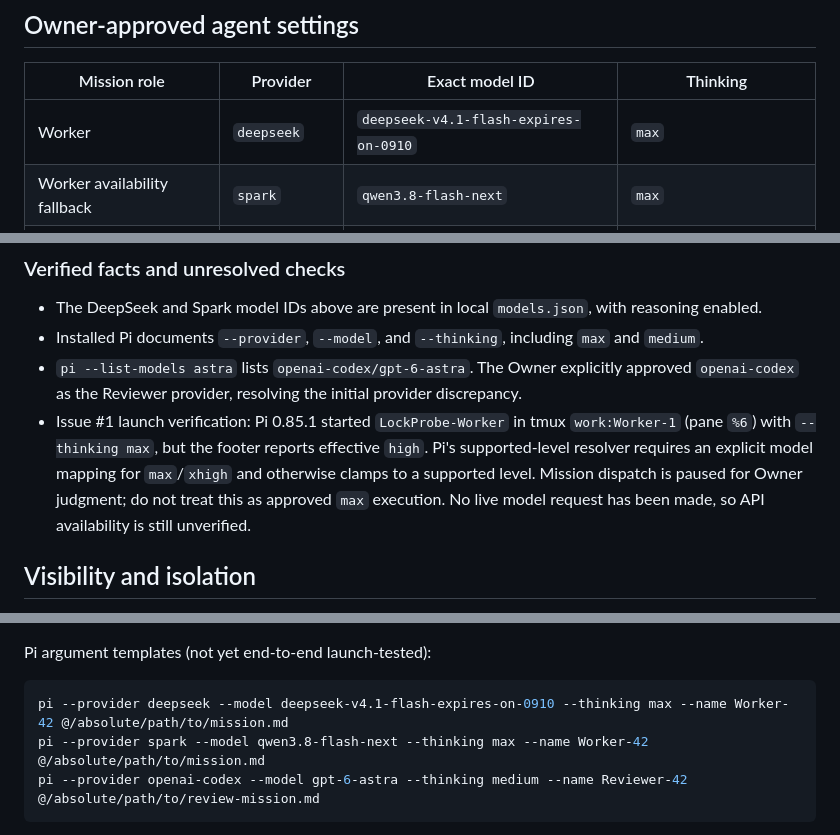
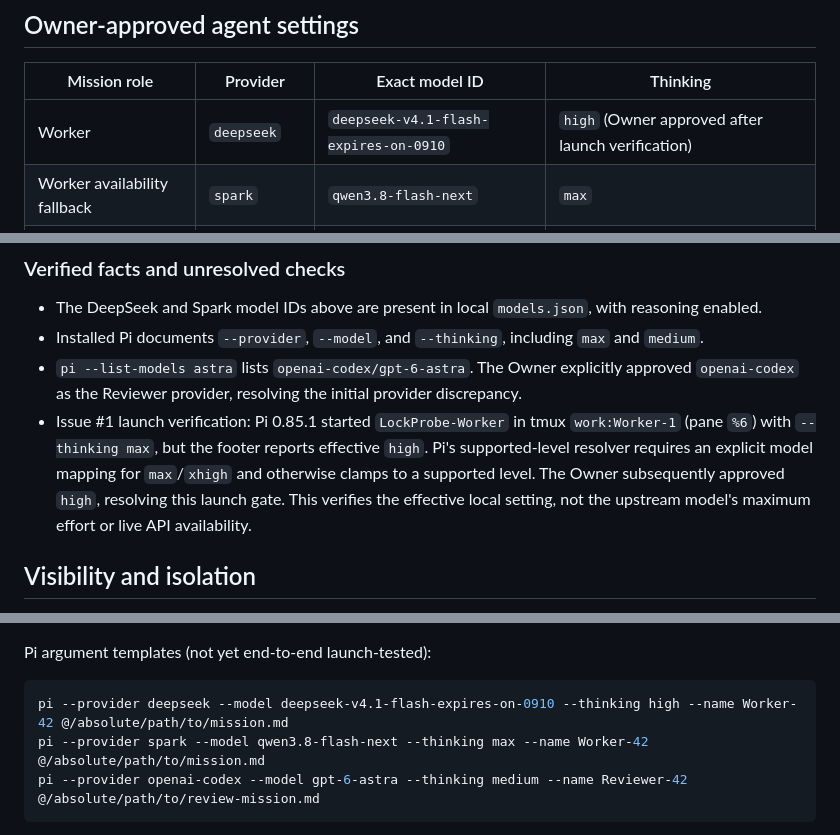
Before and after one commit to code2hack/EyeBrowse, a Markdown page: DEV.md, 3 parts joined by grey strips. GitHub-like rendering.

Commit message:
Manager: EyeBrowse-Manager — docs: approve high thinking for DeepSeek Workers

````diff
--- a/DEV.md
+++ b/DEV.md
@@ -13,7 +13,7 @@ Manager-owned article. Initial preferences recorded with explicit Project Owner
 
 | Mission role | Provider | Exact model ID | Thinking |
 | --- | --- | --- | --- |
-| Worker | `deepseek` | `deepseek-v4.1-flash-expires-on-0910` | `max` |
+| Worker | `deepseek` | `deepseek-v4.1-flash-expires-on-0910` | `high` (Owner approved after launch verification) |
 | Worker availability fallback | `spark` | `qwen3.8-flash-next` | `max` |
 | Reviewer | `openai-codex` | `gpt-6-astra` | `medium`; `max` for hard bugs |
 
@@ -28,7 +28,7 @@ Configuration is local to `~/.pi/agent/models.json`. Never copy credentials into
 - The DeepSeek and Spark model IDs above are present in local `models.json`, with reasoning enabled.
 - Installed Pi documents `--provider`, `--model`, and `--thinking`, including `max` and `medium`.
 - `pi --list-models astra` lists `openai-codex/gpt-6-astra`. The Owner explicitly approved `openai-codex` as the Reviewer provider, resolving the initial provider discrepancy.
-- Issue #1 launch verification: Pi 0.85.1 started `LockProbe-Worker` in tmux `work:Worker-1` (pane `%6`) with `--thinking max`, but the footer reports effective `high`. Pi's supported-level resolver requires an explicit model mapping for `max`/`xhigh` and otherwise clamps to a supported level. Mission dispatch is paused for Owner judgment; do not treat this as approved `max` execution. No live model request has been made, so API availability is still unverified.
+- Issue #1 launch verification: Pi 0.85.1 started `LockProbe-Worker` in tmux `work:Worker-1` (pane `%6`) with `--thinking max`, but the footer reports effective `high`. Pi's supported-level resolver requires an explicit model mapping for `max`/`xhigh` and otherwise clamps to a supported level. The Owner subsequently approved `high`, resolving this launch gate. This verifies the effective local setting, not the upstream model's maximum effort or live API availability.
 
 ## Visibility and isolation
 
@@ -45,7 +45,7 @@ Before launch, define the complete mission contract required by `AGENTS.md`, inc
 Pi argument templates (not yet end-to-end launch-tested):
 
 ```bash
-pi --provider deepseek --model deepseek-v4.1-flash-expires-on-0910 --thinking max --name Worker-42 @/absolute/path/to/mission.md
+pi --provider deepseek --model deepseek-v4.1-flash-expires-on-0910 --thinking high --name Worker-42 @/absolute/path/to/mission.md
 pi --provider spark --model qwen3.8-flash-next --thinking max --name Worker-42 @/absolute/path/to/mission.md
 pi --provider openai-codex --model gpt-6-astra --thinking medium --name Reviewer-42 @/absolute/path/to/review-mission.md
 ```
````
